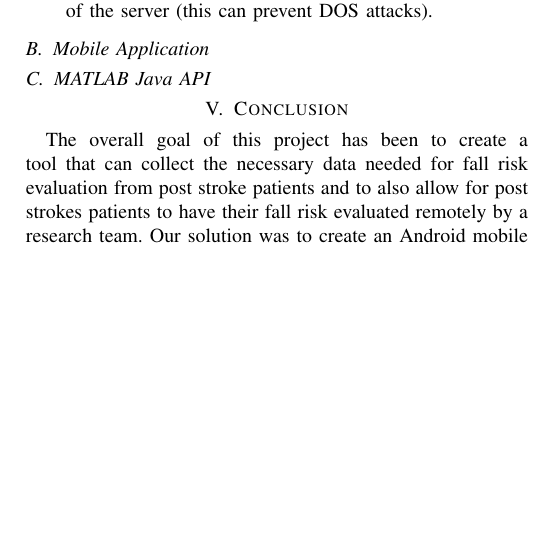
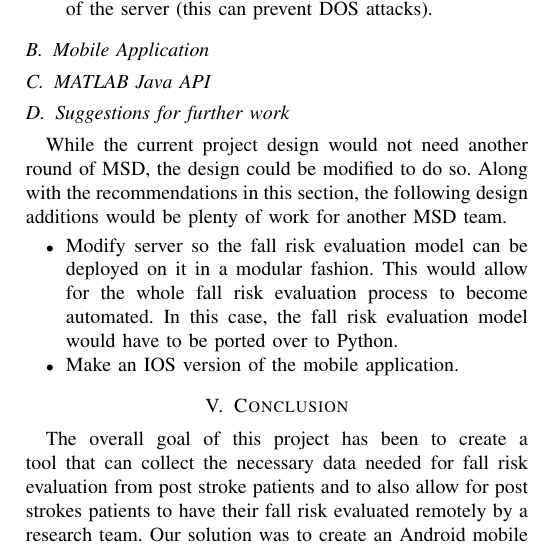
Before and after one commit to RIT-MSD-P21015/P21015_Tech_Paper, a LaTeX paper (P21015_Tech_Paper.tex): part of one column of page 5 of 5, cut so that both start at the same text, the shorter picture padded with empty space. Compiled offline with pdfLaTeX.

Commit message:
added next steps for another MSD team

```diff
--- a/P21015_Tech_Paper.tex
+++ b/P21015_Tech_Paper.tex
@@ -173,6 +173,15 @@ While the web server in its current state is fully functional, there are some im
 
 \subsection{MATLAB Java API}
 
+\subsection{Suggestions for further work}
+
+While the current project design would not need another round of MSD, the design could be modified to do so. Along with the recommendations in this section, the following design additions would be plenty of work for another MSD team.
+
+\begin{itemize}
+    \item Modify server so the fall risk evaluation model can be deployed on it in a modular fashion. This would allow for the whole fall risk evaluation process to become automated. In this case, the fall risk evaluation model would have to be ported over to Python.
+    \item Make an IOS version of the mobile application.
+\end{itemize}
+
 \section{Conclusion}
 
 The overall goal of this project has been to create a tool that can collect the necessary data needed for fall risk evaluation from post stroke patients and to also allow for post strokes patients to have their fall risk evaluated remotely by a research team. Our solution was to create an Android mobile application, web service, and MATLAB API. The mobile application will provide the interface for post stroke patients to collect important biometric and categorical data that is needed for a fall risk evaluation. In addition, the mobile application is how post stroke patients will communicate with the research team. At the heart of this bidirectional communication loop between the researchers and the post stroke patients on their mobile application is our web service. Our web service was implemented via industry standard software libraries and database implementations. Lastly, since our research team uses MATLAB for their fall risk model, we have implemented a MATLAB API to interact with our web service, thus, completing the communication loop between the post stroke patient and research team. This bidirectional communication loop between the post stroke patients and research team allows post stroke patients to be safely evaluated for fall risk from the comfort of their own home, and with or without the help of a family member or caretaker. Thus, our product can prevent potentially fatal fall related injuries. Furthermore, our solution is flexible and is implemented with standardized tools, so it can be easily extended or be utilized by other research teams. We hope that our product will have a positive impact on the community of post stroke patients and the teams that work hard to create accurate fall risk models.
```
Also changed, not shown: P21015_Tech_Paper.pdf.
